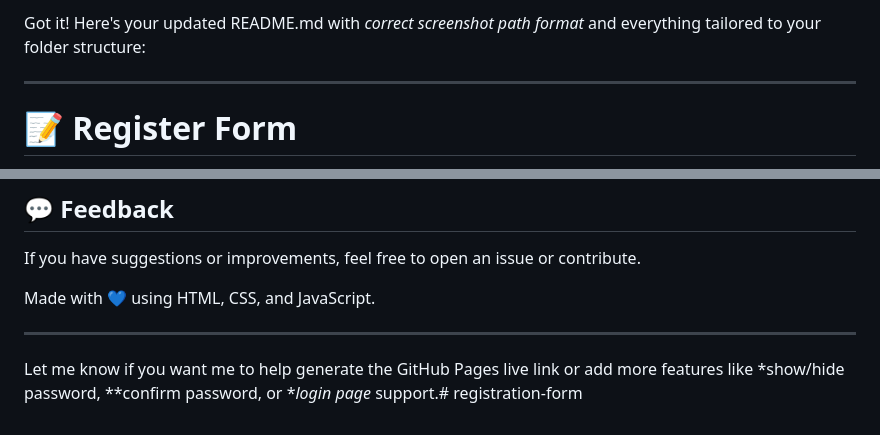
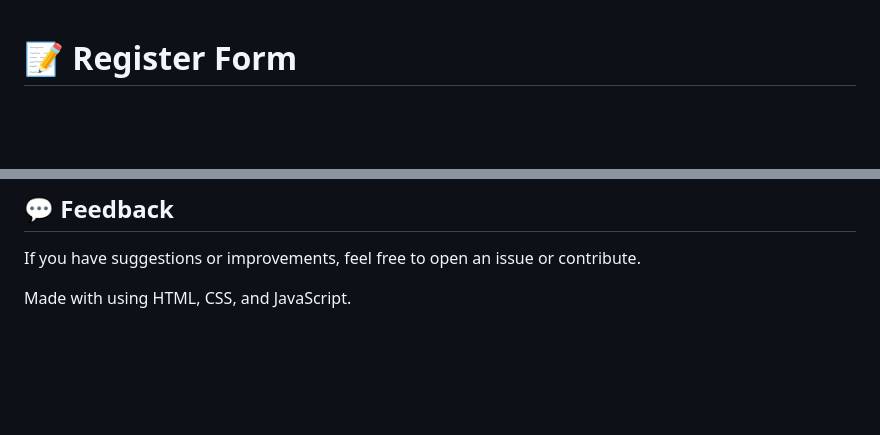
Before and after one commit to Manjushree8/registration-form, a Markdown page: README.md, 2 parts joined by grey strips. Drawn GitHub-style; blank space fills up the shorter version.

```diff
--- a/README.md
+++ b/README.md
@@ -1,7 +1,3 @@
-Got it! Here's your updated README.md with *correct screenshot path format* and everything tailored to your folder structure:
-
----
-
 # 📝 Register Form
 
 *Register Form* is a clean and responsive user registration page created using *HTML, **CSS, and **JavaScript*. It validates input fields like username, email, and password and provides instant feedback to users.
@@ -73,8 +69,4 @@ Register-Form/
 
 If you have suggestions or improvements, feel free to open an issue or contribute.
 
-Made with 💙 using HTML, CSS, and JavaScript.
-
----
-
-Let me know if you want me to help generate the GitHub Pages live link or add more features like *show/hide password, **confirm password, or **login page* support.# registration-form
+Made with using HTML, CSS, and JavaScript.
```
Also changed, not shown: other parts of README.md (+6 -6 lines), screenshots/home.png (added), screenshots/responsive.png (added), screenshots/warning.png (added), 3 other files.
